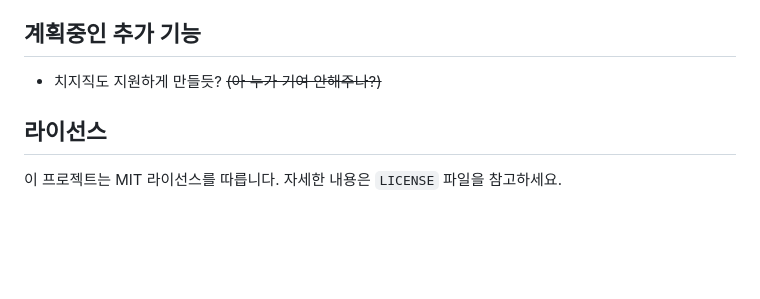
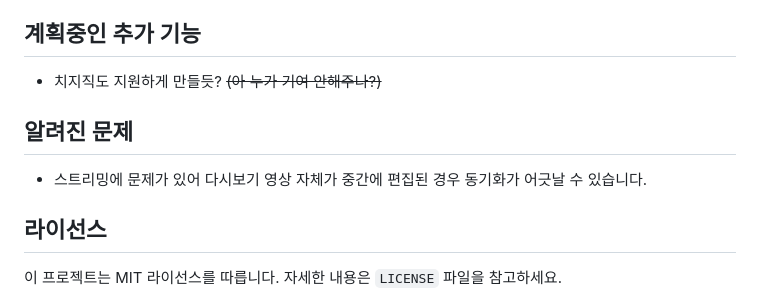
Before and after one commit to AINukeHere/VOD-Synchronizer, a Markdown page: README.md, the part around the change. Drawn GitHub-style; blank space fills up the shorter version.

Commit message:
Add known issues section to README.md highlighting potential streaming synchronization problems

```diff
--- a/README.md
+++ b/README.md
@@ -50,6 +50,9 @@ SOOP VOD 플레이어 페이지에 접속하면 확장 프로그램이 자동으
 ## 계획중인 추가 기능
 - 치지직도 지원하게 만들듯? ~~(아 누가 기여 안해주나?)~~
 
+## 알려진 문제
+- 스트리밍에 문제가 있어 다시보기 영상 자체가 중간에 편집된 경우 동기화가 어긋날 수 있습니다.
+
 ## 라이선스
 
 이 프로젝트는 MIT 라이선스를 따릅니다. 자세한 내용은 `LICENSE` 파일을 참고하세요.
```
